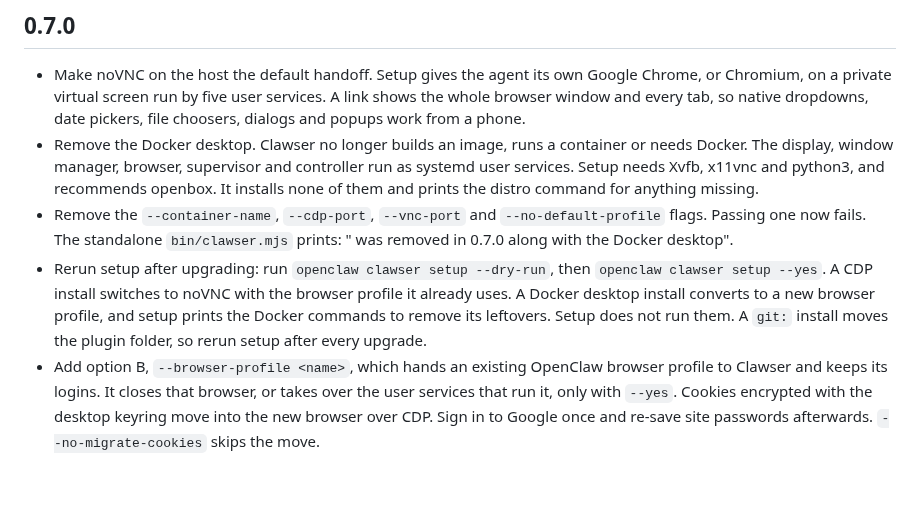
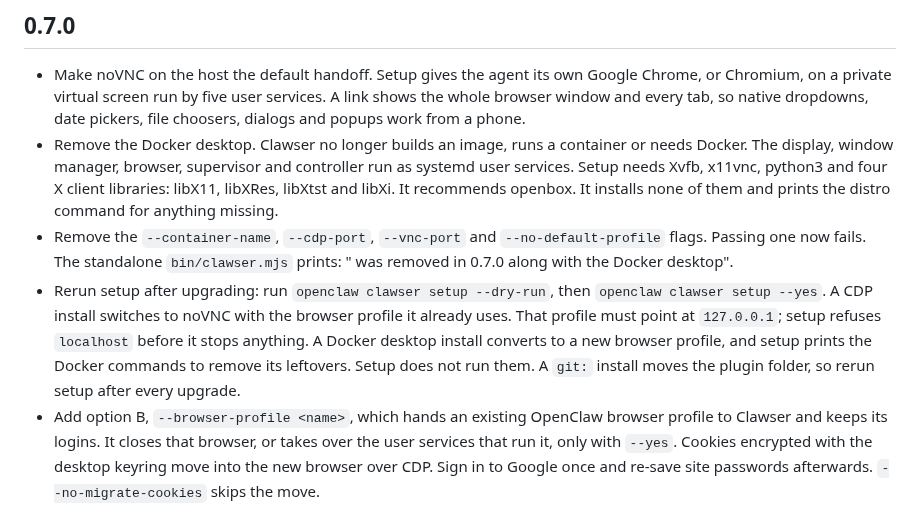
Before and after one commit to pengying/clawser, a Markdown page: CHANGELOG.md, the part around the change. Rendered like a GitHub page; blank space fills up the shorter version.

```diff
--- a/CHANGELOG.md
+++ b/CHANGELOG.md
@@ -3,9 +3,9 @@
 ## 0.7.0
 
 - Make noVNC on the host the default handoff. Setup gives the agent its own Google Chrome, or Chromium, on a private virtual screen run by five user services. A link shows the whole browser window and every tab, so native dropdowns, date pickers, file choosers, dialogs and popups work from a phone.
-- Remove the Docker desktop. Clawser no longer builds an image, runs a container or needs Docker. The display, window manager, browser, supervisor and controller run as systemd user services. Setup needs Xvfb, x11vnc and python3, and recommends openbox. It installs none of them and prints the distro command for anything missing.
+- Remove the Docker desktop. Clawser no longer builds an image, runs a container or needs Docker. The display, window manager, browser, supervisor and controller run as systemd user services. Setup needs Xvfb, x11vnc, python3 and four X client libraries: libX11, libXRes, libXtst and libXi. It recommends openbox. It installs none of them and prints the distro command for anything missing.
 - Remove the `--container-name`, `--cdp-port`, `--vnc-port` and `--no-default-profile` flags. Passing one now fails. The standalone `bin/clawser.mjs` prints: "<flag> was removed in 0.7.0 along with the Docker desktop".
-- Rerun setup after upgrading: run `openclaw clawser setup --dry-run`, then `openclaw clawser setup --yes`. A CDP install switches to noVNC with the browser profile it already uses. A Docker desktop install converts to a new browser profile, and setup prints the Docker commands to remove its leftovers. Setup does not run them. A `git:` install moves the plugin folder, so rerun setup after every upgrade.
+- Rerun setup after upgrading: run `openclaw clawser setup --dry-run`, then `openclaw clawser setup --yes`. A CDP install switches to noVNC with the browser profile it already uses. That profile must point at `127.0.0.1`; setup refuses `localhost` before it stops anything. A Docker desktop install converts to a new browser profile, and setup prints the Docker commands to remove its leftovers. Setup does not run them. A `git:` install moves the plugin folder, so rerun setup after every upgrade.
 - Add option B, `--browser-profile <name>`, which hands an existing OpenClaw browser profile to Clawser and keeps its logins. It closes that browser, or takes over the user services that run it, only with `--yes`. Cookies encrypted with the desktop keyring move into the new browser over CDP. Sign in to Google once and re-save site passwords afterwards. `--no-migrate-cookies` skips the move.
 - Keep the one-tab CDP viewer behind `setup --cdp`. Doctor tells an older CDP install to "run setup to switch to noVNC, or setup --cdp to keep the CDP viewer".
 - Add doctor rows for the host install: `services`, `display`, `browser window`, `CDP origin`, `profile directory`, `linger` and `units current`. Option B installs also get `cookie store` and `cookie export` warnings.
```
Also changed, not shown: README.md (+6 -3 lines), docs/install.md (+5 -0 lines).
